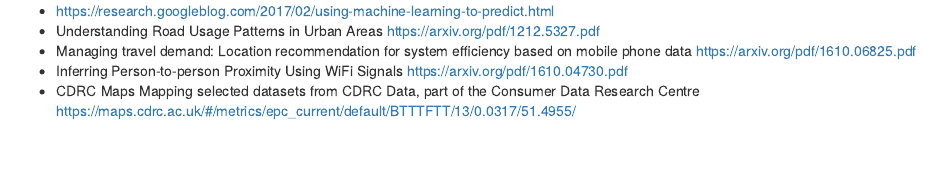
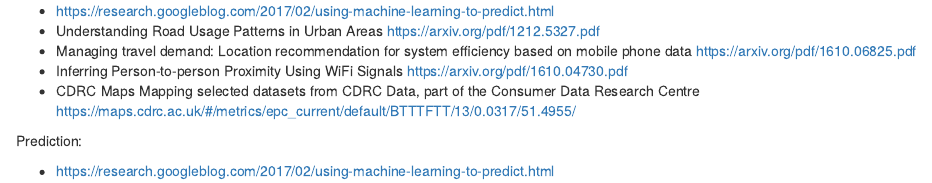
Before and after one commit to mirelaccc/mobility, an R Markdown document (related_research.Rmd): the page in a window 1100 px wide, from its top. Rendered offline with R 4.5, knitr and Pandoc, with nearby package versions.

Commit message:
Update related_research.Rmd

```diff
--- a/related_research.Rmd
+++ b/related_research.Rmd
@@ -3,3 +3,7 @@
 - Managing travel demand: Location recommendation for system efficiency based on mobile phone data https://arxiv.org/pdf/1610.06825.pdf
 - Inferring Person-to-person Proximity Using WiFi Signals https://arxiv.org/pdf/1610.04730.pdf
 - CDRC Maps Mapping selected datasets from CDRC Data, part of the Consumer Data Research Centre https://maps.cdrc.ac.uk/#/metrics/epc_current/default/BTTTFTT/13/0.0317/51.4955/
+
+Prediction:
+
+- https://research.googleblog.com/2017/02/using-machine-learning-to-predict.html
```
